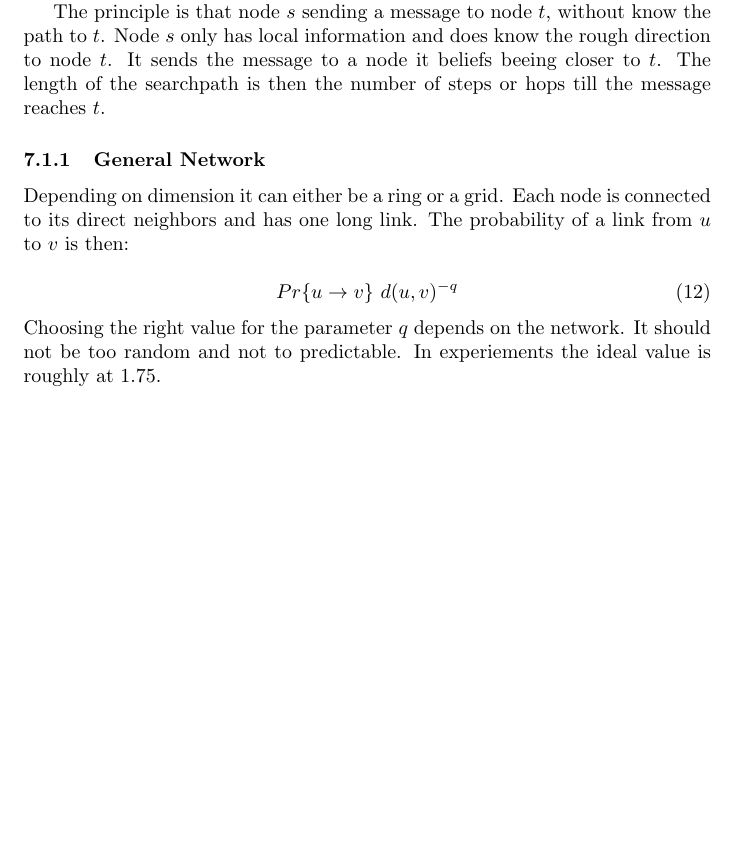
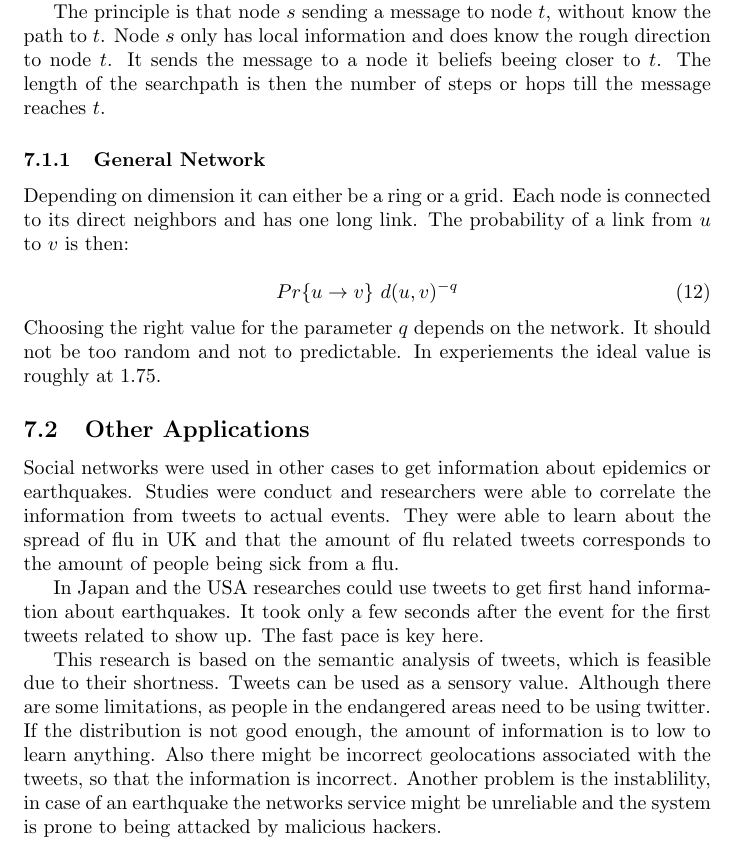
Before and after one commit to cap1/acn-script, a LaTeX document (acn.tex, which reads lectures/l7-sn_applications.tex): part of page 17 of 17, cut so that both start at the same text, the shorter picture padded with empty space. Compiled offline with pdfLaTeX.

Commit message:
added other applications

```diff
--- a/lectures/l7-sn_applications.tex
+++ b/lectures/l7-sn_applications.tex
@@ -30,4 +30,30 @@ The length of the searchpath is then the number of steps or hops till the messag
 % subsubsection general_network (end)
 % subsection decentralized_search (end)
 
+\subsection{Other Applications} % (fold)
+\label{sub:other_applications}
+Social networks were used in other cases to get information about epidemics or earthquakes.
+Studies were conduct
+and researchers were able to correlate the information from tweets to actual events.
+They were able to learn about the spread of flu in UK
+and that the amount of flu related tweets corresponds to the amount of people being sick from a flu.
+
+In Japan and the USA researches could use tweets to get first hand information about earthquakes.
+It took only a few seconds after the event for the first tweets related to show up.
+The fast pace is key here.
+
+This research is based on the semantic analysis of tweets,
+which is feasible due to their shortness.
+Tweets can be used as a sensory value.
+Although there are some limitations,
+as people in the endangered areas need to be using twitter.
+If the distribution is not good enough,
+the amount of information is to low to learn anything.
+Also there might be incorrect geolocations associated with the tweets,
+so that the information is incorrect.
+Another problem is the instablility,
+in case of an earthquake the networks service might be unreliable
+and the system is prone to being attacked by malicious hackers.
+% subsection other_applications (end)
+
 % section lecture_7_applications_of_social_networks (end)
```
